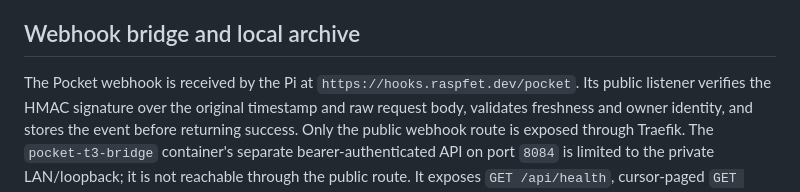
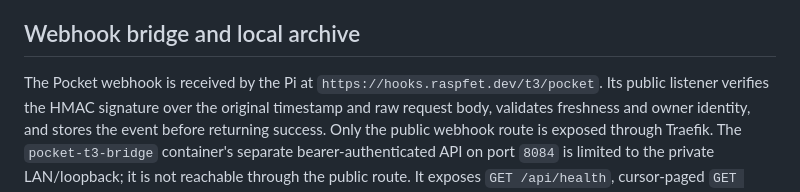
Before and after one commit to jfet97-home/custom-mcps, a Markdown page: pocket/README.md, the part around the change. Drawn GitHub-style.

Commit message:
Update the Pocket webhook URL in deployment documentation

```diff
--- a/pocket/README.md
+++ b/pocket/README.md
@@ -235,7 +235,7 @@ deletion, regeneration, organization administration or billing operations exist.
 
 ## Webhook bridge and local archive
 
-The Pocket webhook is received by the Pi at `https://hooks.raspfet.dev/pocket`.
+The Pocket webhook is received by the Pi at `https://hooks.raspfet.dev/t3/pocket`.
 Its public listener verifies the HMAC signature over the original timestamp and
 raw request body, validates freshness and owner identity, and stores the event
 before returning success. Only the public webhook route is exposed through
```
